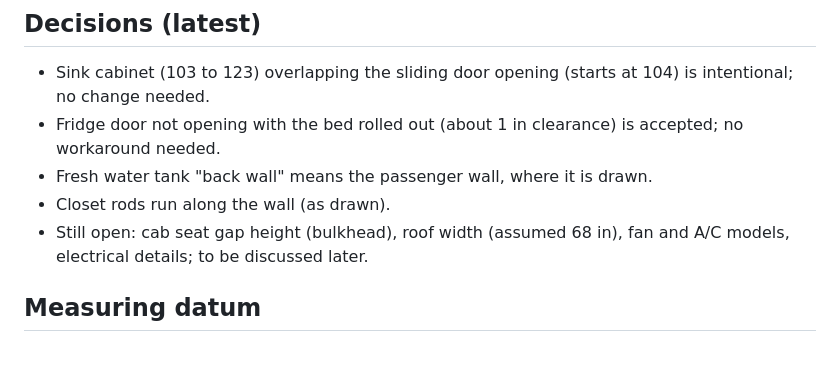
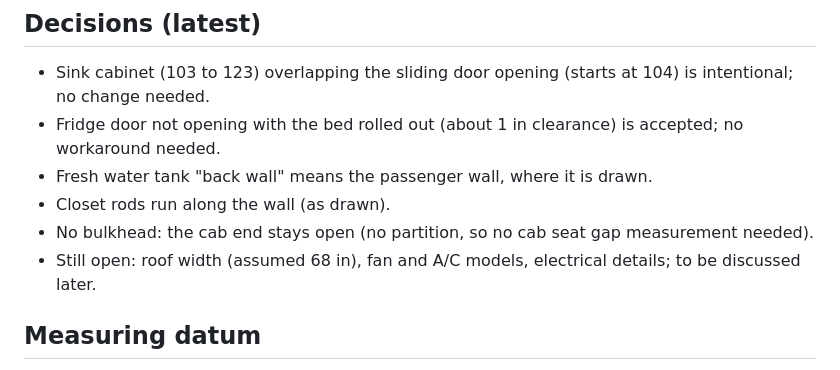
Before and after one commit to jowestramso-ship-it/van, a Markdown page: van-notes.md, the part around the change. Rendered like a GitHub page.

Commit message:
Note: no bulkhead, cab end stays open
Co-Authored-By: Claude Sonnet 5.5 <noreply@anthropic.com>
Claude-Session: https://claude.ai/code/session_01NTm1NLrpjoyx7z4aUQDQzP

```diff
--- a/van-notes.md
+++ b/van-notes.md
@@ -7,7 +7,8 @@ Interior: 160 in long, 68 in wide, 76 in tall. Open `van-layout.html` for the th
 - Fridge door not opening with the bed rolled out (about 1 in clearance) is accepted; no workaround needed.
 - Fresh water tank "back wall" means the passenger wall, where it is drawn.
 - Closet rods run along the wall (as drawn).
-- Still open: cab seat gap height (bulkhead), roof width (assumed 68 in), fan and A/C models, electrical details; to be discussed later.
+- No bulkhead: the cab end stays open (no partition, so no cab seat gap measurement needed).
+- Still open: roof width (assumed 68 in), fan and A/C models, electrical details; to be discussed later.
 
 ## Measuring datum
 Confirmed by the user: everything, including the layout items, is measured from the same zero, 6 in in from the back (the rear lip is not counted), and the cab wall is at 154 in on that scale. So the earlier layout numbers that ran to 160 were wrong; the dinette is now 86.5 to 154 and the closet is 76 to 86.5 (10.5 wide, bar about 78 to 86). The passenger entry is 123 to 154 (31 in clear). Overhead cabinet over the dinette is 86.5 to 154.
```
